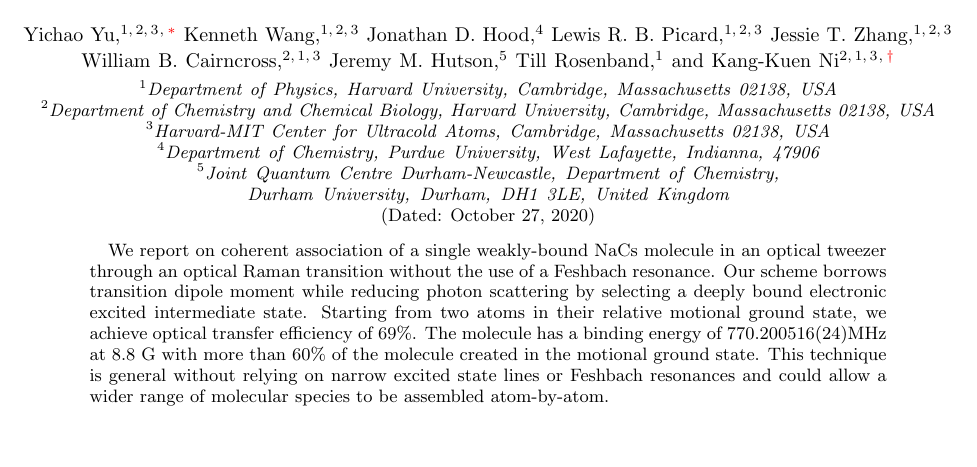
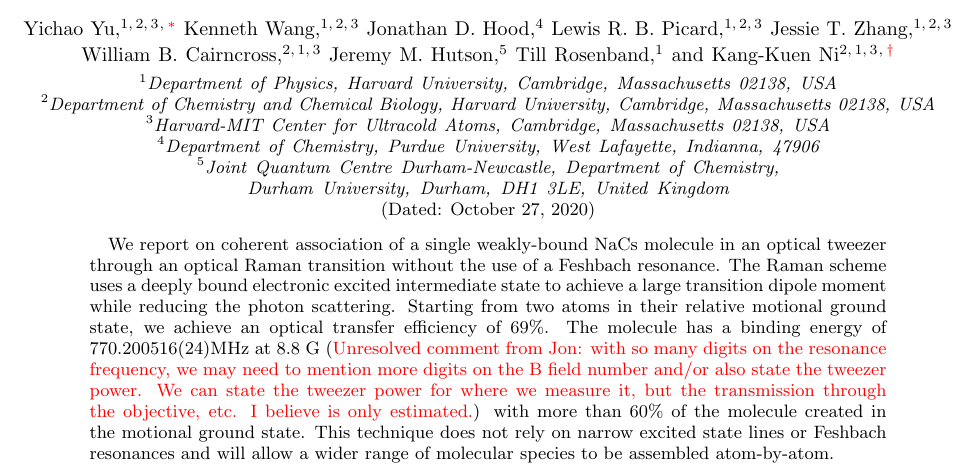
Before and after one commit to yuyichao/molecular_raman_paper, a LaTeX paper (paper.tex): part of page 1 of 8, cut so that both start at the same text, the shorter picture padded with empty space. Compiled offline with pdfLaTeX.

Commit message:
Update on Overleaf.

```diff
--- a/paper.tex
+++ b/paper.tex
@@ -99,12 +99,12 @@
 
 \begin{abstract}
   We report on coherent association of a single weakly-bound NaCs molecule in an optical tweezer
-  through an optical Raman transition without the use of a Feshbach resonance. Our scheme borrows transition dipole moment while reducing photon scattering by selecting a deeply bound electronic excited intermediate state.
+  through an optical Raman transition without the use of a Feshbach resonance. The Raman scheme uses a deeply bound electronic excited intermediate state to achieve a large transition dipole moment while reducing the photon scattering.
   Starting from two atoms in their relative motional ground state,
-  we achieve optical transfer efficiency of $69\%$.
-  The molecule has a binding energy of $770.200516(24) \mathrm{MHz}$ at $8.8~\mathrm{G}$
+  we achieve an optical transfer efficiency of $69\%$.
+  The molecule has a binding energy of $770.200516(24) \mathrm{MHz}$ at $8.8~\mathrm{G}$ (\textcolor{red}{Unresolved comment from Jon: with so many digits on the resonance frequency, we may need to mention more digits on the B field number and/or also state the tweezer power. We can state the tweezer power for where we measure it, but the transmission through the objective, etc. I believe is only estimated.})
   with more than $60\%$ of the molecule created in the motional ground state.
-  This technique is general without relying on narrow excited state lines or Feshbach resonances and could allow a wider range of molecular species to be assembled atom-by-atom.
+  This technique does not rely on narrow excited state lines or Feshbach resonances and will allow a wider range of molecular species to be assembled atom-by-atom.
 \end{abstract}
 
 \maketitle
```
Also changed, not shown: paper.tex (16 more changed lines).
